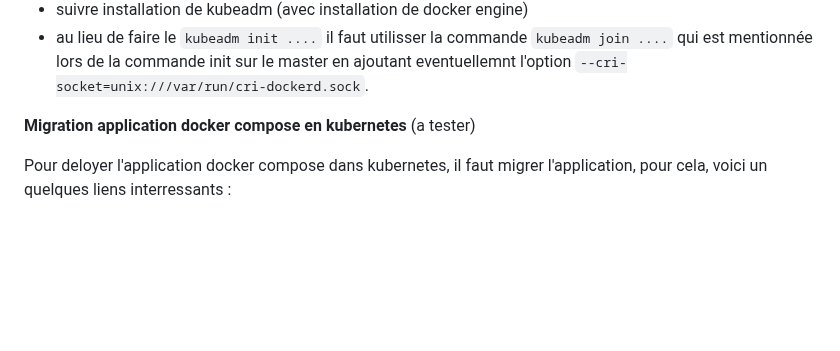
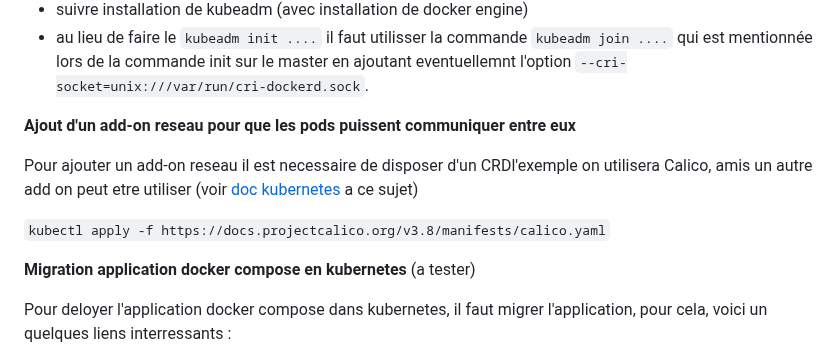
Before and after one commit to BrunoFroger/popote_vueJS_K8S, a Markdown page: README.md, the part around the change. Rendered like a GitHub page; blank space fills up the shorter version.

Commit message:
ajout add-on reseau Calico

```diff
--- a/README.md
+++ b/README.md
@@ -239,6 +239,13 @@ suivre les items suivants de l'installation du cluster :
 - suivre installation de kubeadm (avec installation de docker engine)
 - au lieu de faire le ``kubeadm init ....`` il faut utilisser la commande ``kubeadm join ....`` qui est mentionnée lors de la commande init sur le master en ajoutant eventuellemnt l'option ``--cri-socket=unix:///var/run/cri-dockerd.sock``.
 
+
+
+**Ajout d'un add-on reseau pour que les pods puissent communiquer entre eux**
+
+Pour ajouter un add-on reseau il est necessaire de disposer d'un CRDl'exemple on utilisera Calico, amis un autre add on peut etre utiliser (voir [doc kubernetes](https://kubernetes.io/fr/docs/setup/production-environment/tools/kubeadm/create-cluster-kubeadm/#pod-network) a ce sujet)
+
+``kubectl apply -f https://docs.projectcalico.org/v3.8/manifests/calico.yaml``
 
 **Migration application docker compose en kubernetes** (a tester)
 
```
